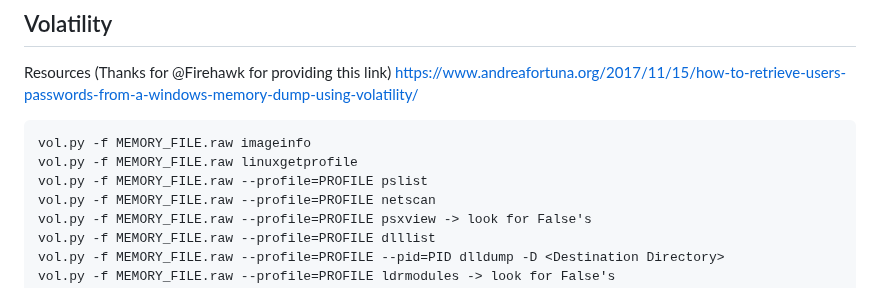
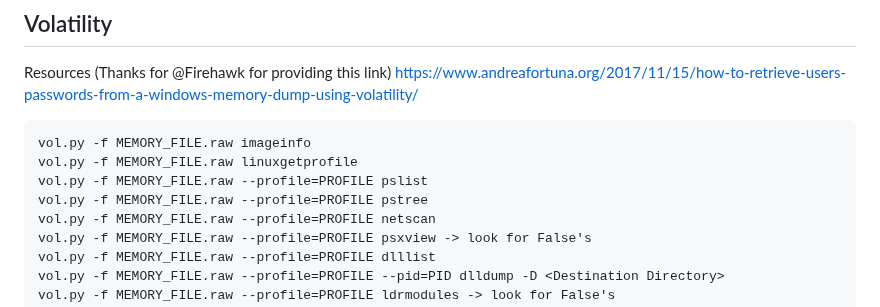
Before and after one commit to xephora/Tech-Scripts-n-Goodies, a Markdown page: SoLazyScriptz/Forensics/readme.md, the part around the change. Drawn GitHub-style.

```diff
--- a/SoLazyScriptz/Forensics/readme.md
+++ b/SoLazyScriptz/Forensics/readme.md
@@ -41,6 +41,7 @@ https://www.andreafortuna.org/2017/11/15/how-to-retrieve-users-passwords-from-a-
 vol.py -f MEMORY_FILE.raw imageinfo
 vol.py -f MEMORY_FILE.raw linuxgetprofile
 vol.py -f MEMORY_FILE.raw --profile=PROFILE pslist
+vol.py -f MEMORY_FILE.raw --profile=PROFILE pstree
 vol.py -f MEMORY_FILE.raw --profile=PROFILE netscan
 vol.py -f MEMORY_FILE.raw --profile=PROFILE psxview -> look for False's
 vol.py -f MEMORY_FILE.raw --profile=PROFILE dlllist
```
